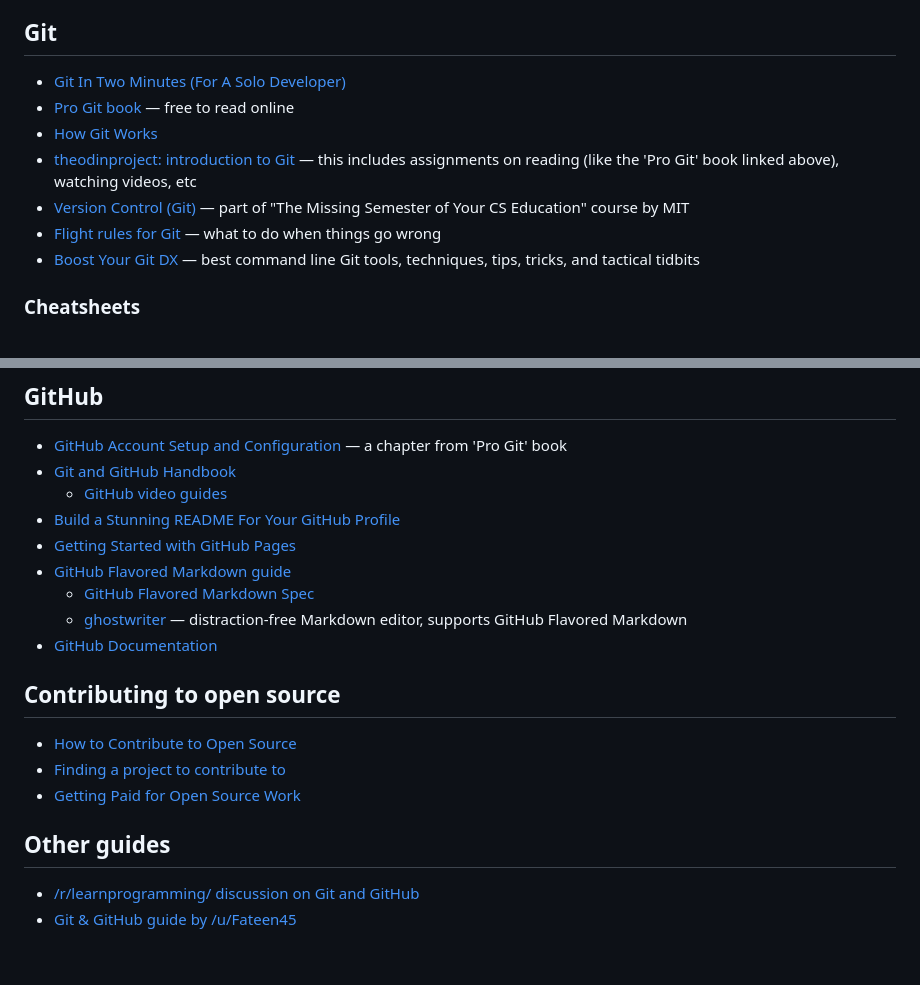
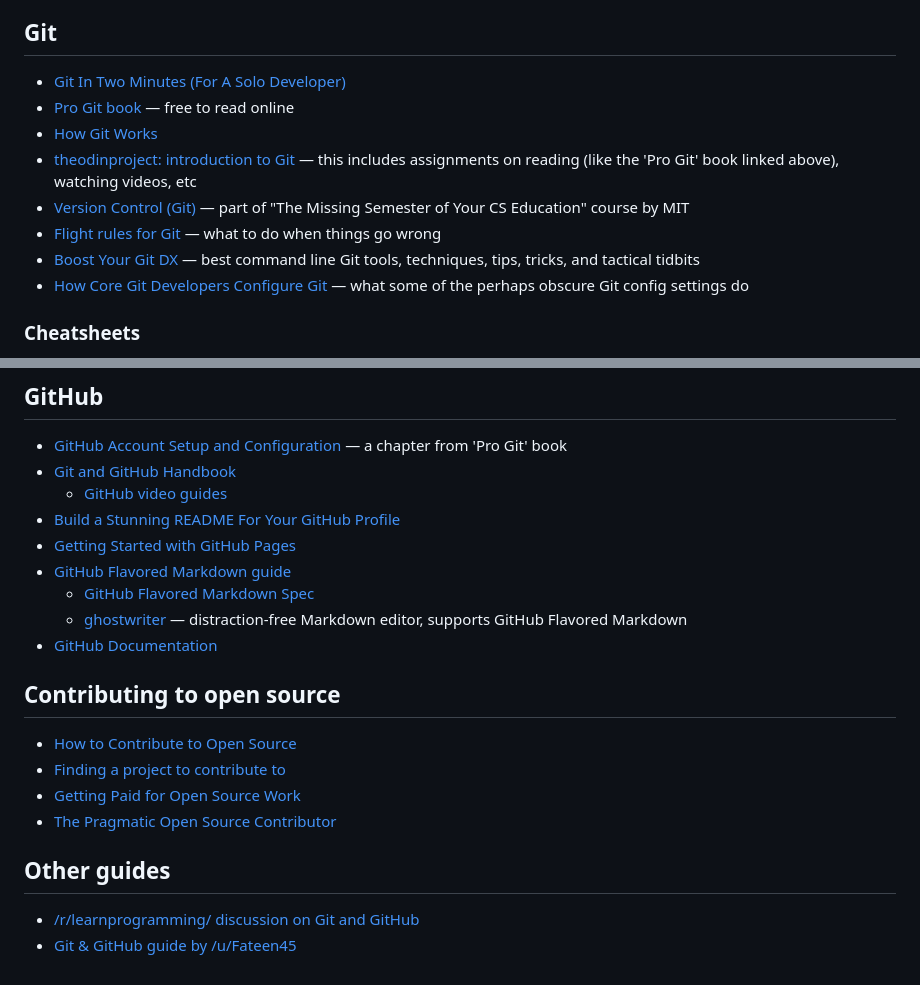
Before and after one commit to learnbyexample/curated_resources, a Markdown page: programming/git_and_github.md, 2 parts joined by grey strips. Rendered like a GitHub page.

```diff
--- a/programming/git_and_github.md
+++ b/programming/git_and_github.md
@@ -12,6 +12,7 @@
 * [Version Control (Git)](https://missing.csail.mit.edu/2020/version-control/) — part of "The Missing Semester of Your CS Education" course by MIT
 * [Flight rules for Git](https://github.com/k88hudson/git-flight-rules) — what to do when things go wrong
 * [Boost Your Git DX](https://adamchainz.gumroad.com/l/bygdx) — best command line Git tools, techniques, tips, tricks, and tactical tidbits
+* [How Core Git Developers Configure Git](https://blog.gitbutler.com/how-git-core-devs-configure-git/) — what some of the perhaps obscure Git config settings do
 
 ### Cheatsheets
 
@@ -48,6 +49,7 @@
 * [How to Contribute to Open Source](https://opensource.guide/how-to-contribute/)
 * [Finding a project to contribute to](https://opensource.guide/how-to-contribute/#finding-a-project-to-contribute-to)
 * [Getting Paid for Open Source Work](https://opensource.guide/getting-paid/)
+* [The Pragmatic Open Source Contributor](https://diurnal.st/2025/03/02/the-pragmatic-open-source-contributor.html)
 
 ## Other guides
 
```
Also changed, not shown: other parts of programming/git_and_github.md (+5 -5 lines).
